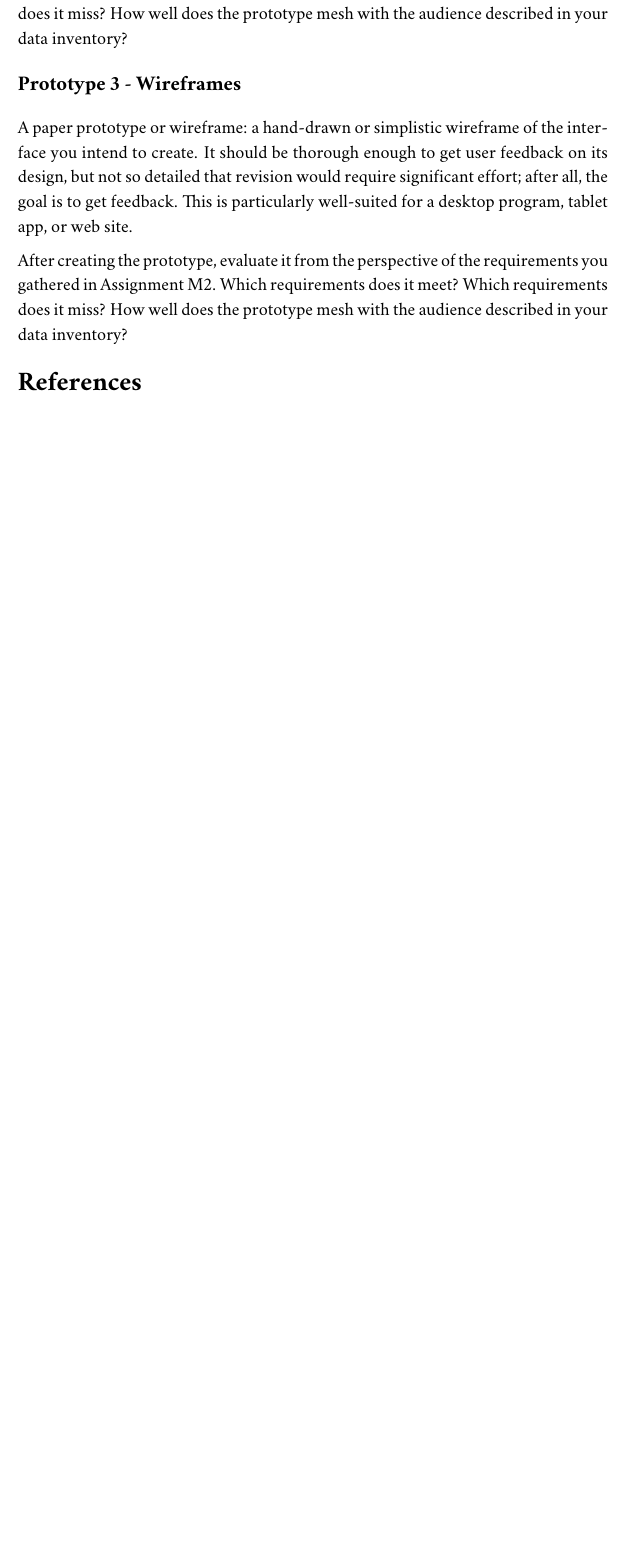
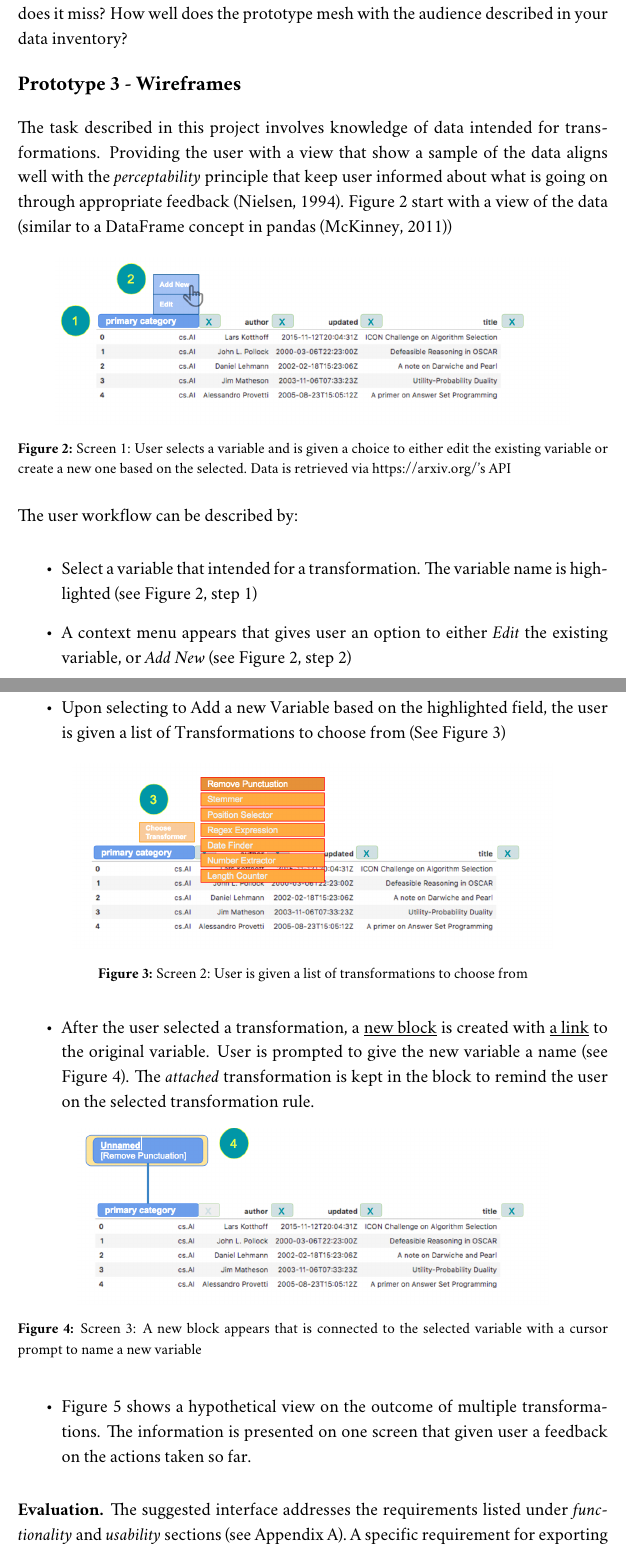
Before and after one commit to sshegheva/human-computer-interaction, a LaTeX problem sheet (assignment_m3.tex): part of page 5 of 7 before the commit and two parts of pages 5 and 6 of 9 after it, the two joined at a grey line, cut so that both start at the same text, the shorter picture padded with empty space. Compiled offline with pdfLaTeX.

Commit message:
Finish the two prototypes: textual and wireframes

```diff
--- a/assignment_m3.tex
+++ b/assignment_m3.tex
@@ -183,7 +183,37 @@ A textual prototype: a plaintext description of the idea, how it will work, what
 After creating the prototype, evaluate it from the perspective of the requirements you gathered in Assignment M2. Which requirements does it meet? Which requirements does it miss? How well does the prototype mesh with the audience described in your data inventory?
 
 \subsection*{Prototype 3 - Wireframes}
+The task described in this project involves knowledge of data intended for transformations. Providing the user with a view that show a sample of the data aligns well with the \textit{perceptability} principle that keep user informed about what is going on through appropriate feedback \cite{nielsen1994usability}. Figure~\ref{fig::2} start with a view of the data (similar to a DataFrame concept in pandas \cite{mckinney2011pandas})
 
-A paper prototype or wireframe: a hand-drawn or simplistic wireframe of the interface you intend to create. It should be thorough enough to get user feedback on its design, but not so detailed that revision would require significant effort; after all, the goal is to get feedback. This is particularly well-suited for a desktop program, tablet app, or web site.
+\begin{figure}[h]
+\centering
+\includegraphics[scale=.3]{figures/m3/wireframe-screen1.png}
+\caption{Screen 1: User selects a variable and is given a choice to either edit the existing variable or create a new one based on the selected. Data is retrieved via https://arxiv.org/'s API}
+\label{fig::2}
+\end{figure}
 
-After creating the prototype, evaluate it from the perspective of the requirements you gathered in Assignment M2. Which requirements does it meet? Which requirements does it miss? How well does the prototype mesh with the audience described in your data inventory?
+The user workflow can be described by:
+
+\begin{itemize}
+    \item Select a variable that intended for a transformation. The variable name is highlighted (see Figure~\ref{fig::2}, step 1)
+    \item A context menu appears that gives user an option to either \textit{Edit} the existing variable, or \textit{Add New}  (see Figure~\ref{fig::2}, step 2)
+    \item Upon selecting to Add a new Variable based on the highlighted field, the user is given a list of Transformations to choose from (See Figure~\ref{fig::3})
+
+\begin{figure}[h]
+\centering
+\includegraphics[scale=.3]{figures/m3/wireframe-screen2.png}
+\caption{Screen 2: User is given a list of transformations to choose from}
+\label{fig::3}
+\end{figure}
+
+    \item After the user selected a transformation, a \underline{new block} is created with \underline{a link} to the original variable. User is prompted to give the new variable a name (see Figure~\ref{fig::4}). The \textit{attached} transformation is kept in the block to remind the user on the selected transformation rule.
+
+
+\begin{figure}[h]
+\centering
+\includegraphics[scale=.3]{figures/m3/wireframe-screen3.png}
+\caption{Screen 3: A new block appears that is connected to the selected variable with a cursor prompt to name a new variable}
+\label{fig::4}
+\end{figure}
+
+    \item Figure~\ref{fig::5} shows a hypothetical view on the outcome of multiple transformations. The information is presented on one screen that given user a feedback on the actions taken so far.
@@ -190,3 +225,10 @@ After creating the prototype, evaluate it from the perspective of the requiremen
+\label{fig::5}
+\end{figure}
+
+\end{itemize}
+
+\textbf{Evaluation.} The suggested interface addresses the requirements listed under \textit{functionality} and \textit{usability} sections (see Appendix A). A specific requirement for exporting the user-defined transformations in a human readable form is addressed by showing a DAG (directed acyclical graph) of the transformations and their relations to the original variables.  Additionally, using the DAG view captures user's progress and gives a clear visual messaging on the steps taken so far. This strongly relates to the \textit{learnability} section of the requirements.
+
 
 \bibliographystyle{apacite}
 \bibliography{bibtemp}
```
Also changed, not shown: bibtemp.bib (+18 -0 lines), assignment_m3.tex (5 more changed lines).
